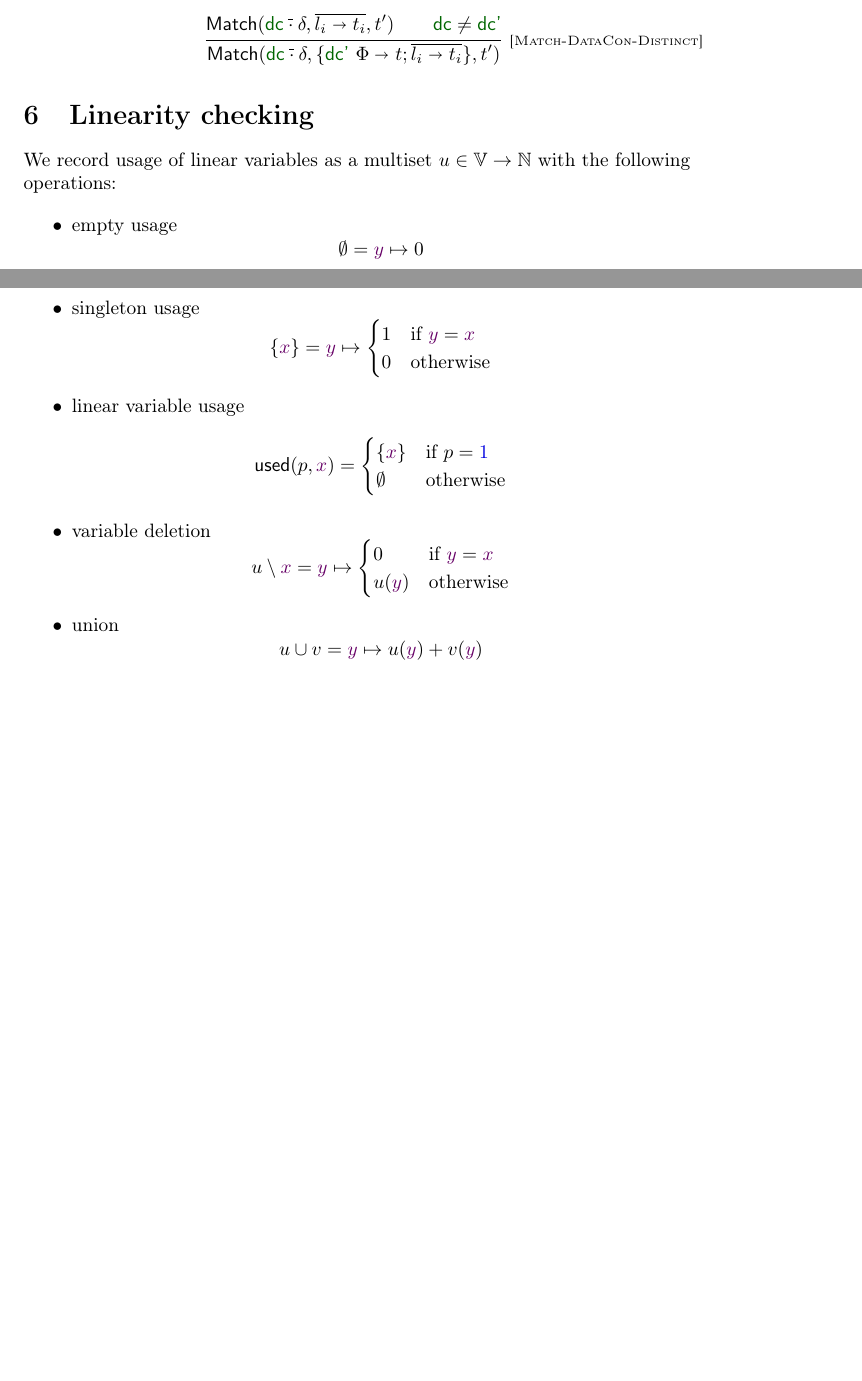
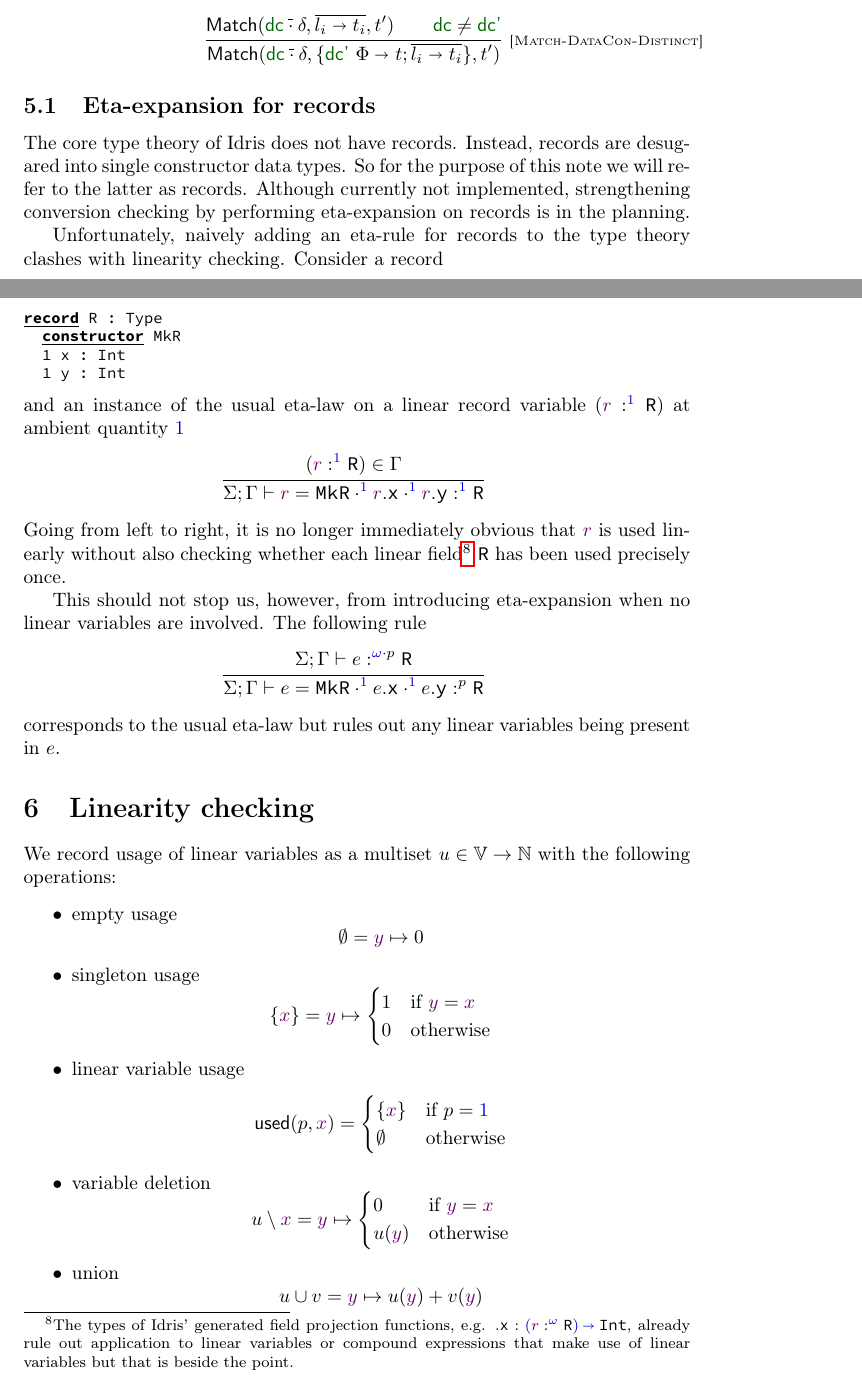
Before and after one commit to mjustus/idris-core, a LaTeX document (main.tex): two parts of pages 8 and 9 of 10 before the commit and two parts of pages 8 and 9 of 11 after it, joined at a grey line, cut so that both start at the same text, the shorter picture padded with empty space. Compiled offline with pdfLaTeX.

Commit message:
A comment on eta-expansion for linear records

```diff
--- a/main.tex
+++ b/main.tex
@@ -618,6 +618,37 @@ where the $\textsf{Match}$ predicate encodes first-match semantics
 }
 \end{mathpar}
 
+\subsection{Eta-expansion for records}
+
+The core type theory of Idris does not have records. Instead, records are desugared into single constructor data types. So for the purpose of this note we will refer to the latter as records. Although currently not implemented, strengthening conversion checking by performing eta-expansion on records is in the planning.
+
+Unfortunately, naively adding an eta-rule for records to the type theory clashes with linearity checking. Consider a record
+\begin{code}
+record R : Type
+  constructor MkR
+  1 x : Int
+  1 y : Int
+\end{code}
+and an instance of the usual eta-law on a linear record variable $(\name r \OFq \one \texttt{R})$ at ambient quantity $\one$
+\begin{mathpar}
+\inferrule* {
+  (\name r \OFq \one \texttt{R}) \in \Gamma
+} {
+  \checkEqJ \Sigma \Gamma {\name r} {\App \one {\App \one {\texttt{MkR}} {{\name r}.\texttt{x}}} {{\name r}.\texttt{y}} } \one \texttt{R}
+}
+\end{mathpar}
+Going from left to right, it is no longer immediately obvious that $\name r$ is used linearly without also checking whether each linear field\footnote{The types of Idris' generated field projection functions, e.g. ${.\texttt{x}} \OF {\PiT r \any {\texttt{R}} \texttt{Int}}$, already rule out application to linear variables or compound expressions that make use of linear variables but that is beside the point.} \texttt{R} has been used precisely once.
+
+This should not stop us, however, from introducing eta-expansion when no linear variables are involved. The following rule
+\begin{mathpar}
+\inferrule* {
+  \checkJ \Sigma \Gamma e {\multQ \any p} \texttt{R}
+} {
+  \checkEqJ \Sigma \Gamma e {\App \one {\App \one {\texttt{MkR}} {e.{\texttt{x}}}} {e.{\texttt{y}}} } p \texttt{R}
+}
+\end{mathpar}
+corresponds to the usual eta-law but rules out any linear variables being present in $e$.
+
 \section{Linearity checking}\label{sec:linearity_checking}
 
 We record usage of linear variables as a multiset $u \in \mathbb V \to \mathbb N$ with the following operations:
```
